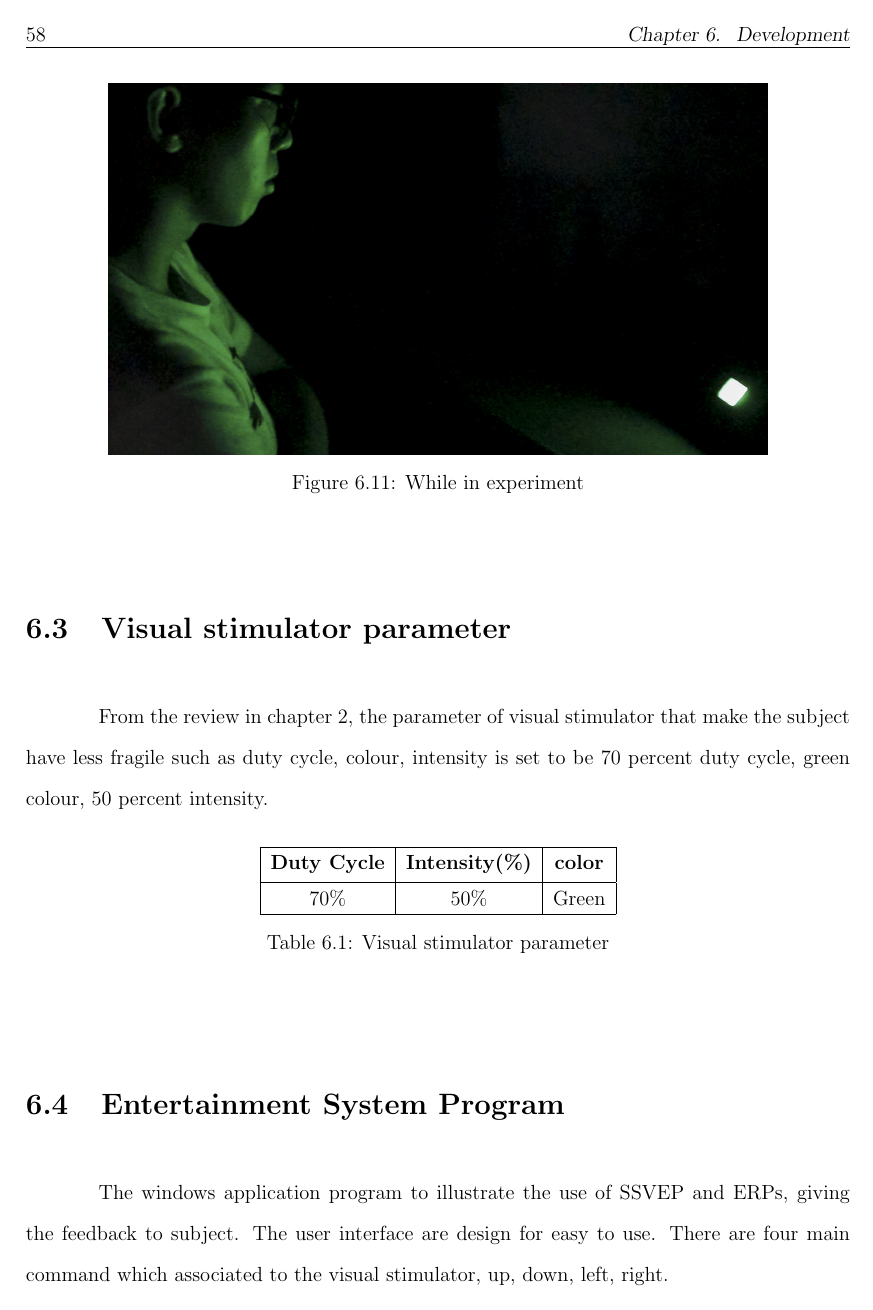
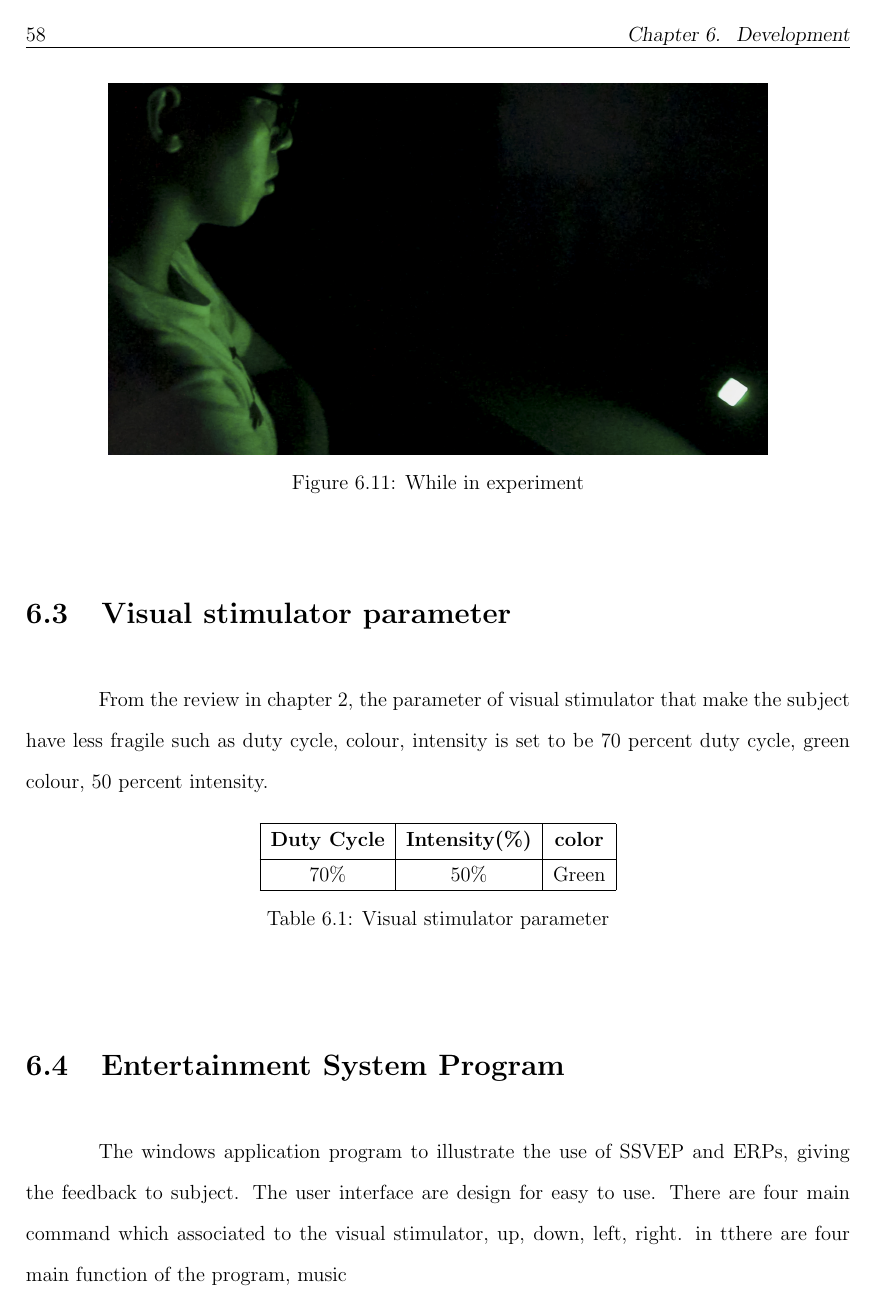
Before and after one commit to ioscarhunter/paper4, a LaTeX thesis (thesis.tex, which reads chapter6/development.tex): page 78 of 110. Compiled offline with pdfLaTeX.

Commit message:
txs auto checkin

```diff
--- a/chapter6/development.tex
+++ b/chapter6/development.tex
@@ -93,7 +93,7 @@ In each visual stimulator, it has one LED install, with a light filter to reduce
 \end{table}
 
 \section{Entertainment System Program}
-\hspace{1.5cm}The windows application program to illustrate the use of SSVEP and ERPs, giving the feedback to subject. The user interface are design for easy to use. There are four main command which associated to the visual stimulator, up, down, left, right.
+\hspace{1.5cm}The windows application program to illustrate the use of SSVEP and ERPs, giving the feedback to subject. The user interface are design for easy to use. There are four main command which associated to the visual stimulator, up, down, left, right. in tthere are four main function of the program, music
 
 
 
```
